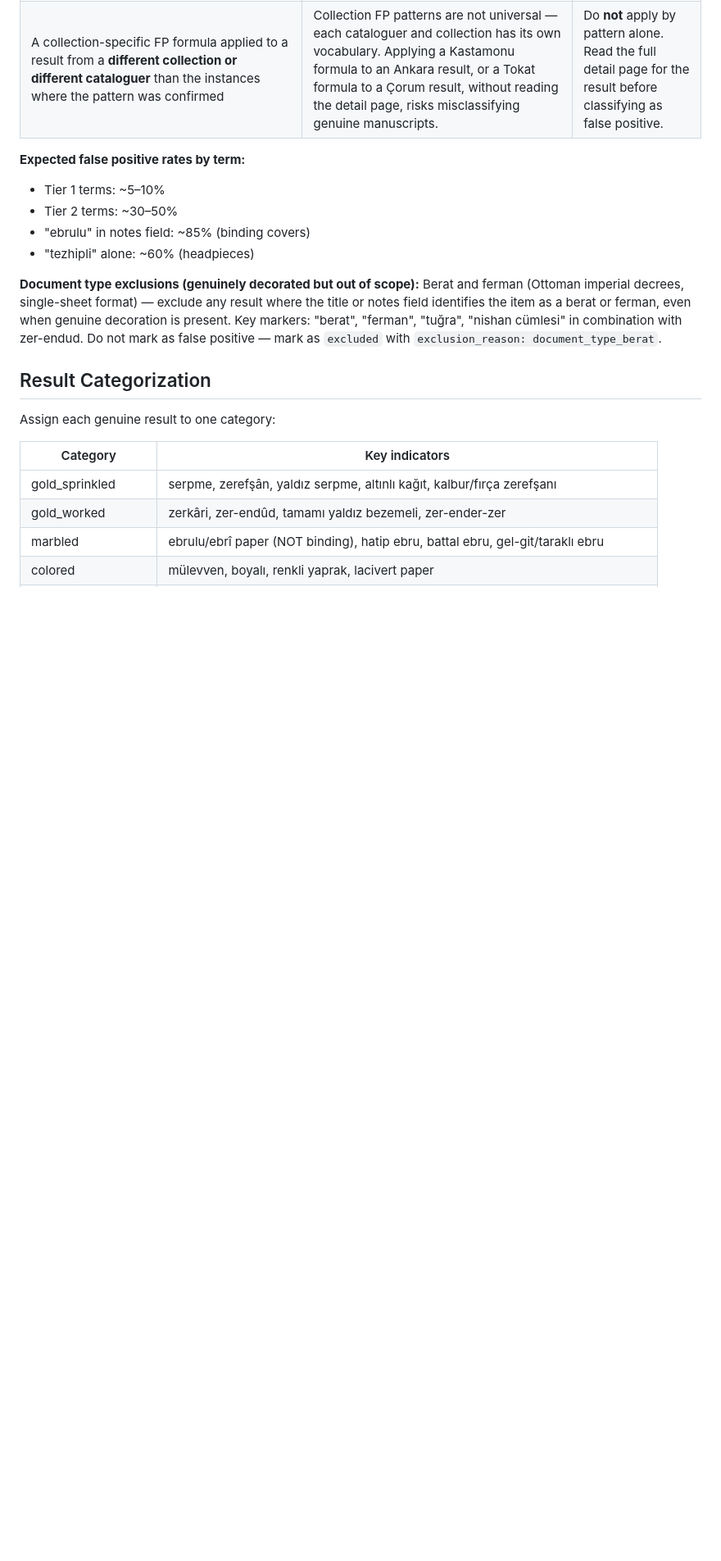
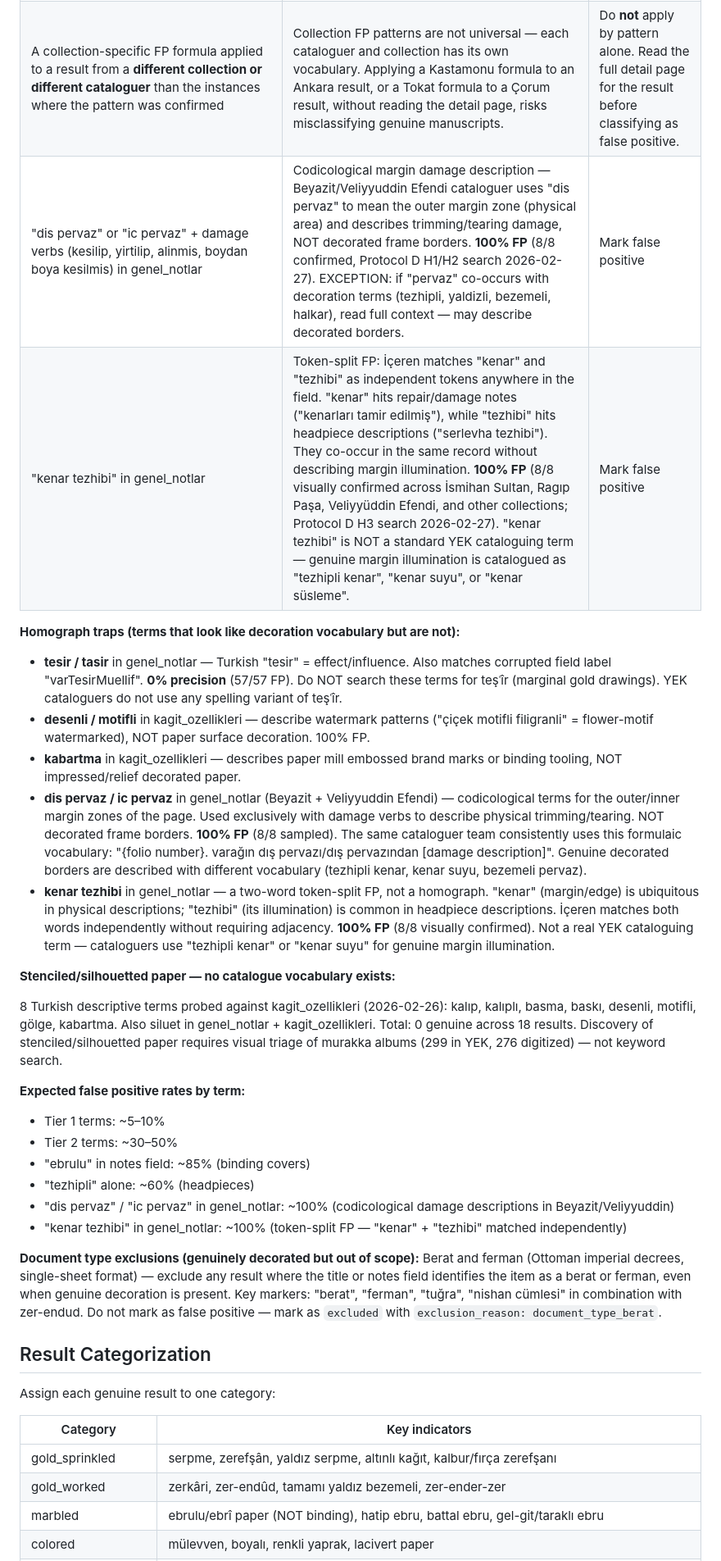
Before and after one commit to koenvdheide/Decorated-Manuscripts, a Markdown page: .claude/skills/yek-playbook.md, the part around one of its changes. Shown at 82% size. Drawn GitHub-style; blank space fills up the shorter version.

```diff
--- a/.claude/skills/yek-playbook.md
+++ b/.claude/skills/yek-playbook.md
@@ -283,6 +283,20 @@ After retrieving results, apply these filters:
 | "satıhı hatip ebrusu kaplı cild" in genel_notlar | Kastamonu Halk Kütüphanesi binding formula: hatip-marbled cover. Sentence always ends with "cild" or "ciltlidir" | Mark false positive |
 | "halkârî" + "şemse/salbek/köşebend/zencirek" + "mesin/mukavva/cilt" in genel_notlar | Tokat İl Halk Kütüphanesi binding formula — halkar decorates binding medallions and borders, NOT page margins. Distinguish from genuine halkar, which is described with sayfa/kenar/derkenar vocabulary rather than cilt vocabulary | Mark false positive |
 | A collection-specific FP formula applied to a result from a **different collection or different cataloguer** than the instances where the pattern was confirmed | Collection FP patterns are not universal — each cataloguer and collection has its own vocabulary. Applying a Kastamonu formula to an Ankara result, or a Tokat formula to a Çorum result, without reading the detail page, risks misclassifying genuine manuscripts. | Do **not** apply by pattern alone. Read the full detail page for the result before classifying as false positive. |
+| "dis pervaz" or "ic pervaz" + damage verbs (kesilip, yirtilip, alinmis, boydan boya kesilmis) in genel_notlar | Codicological margin damage description — Beyazit/Veliyyuddin Efendi cataloguer uses "dis pervaz" to mean the outer margin zone (physical area) and describes trimming/tearing damage, NOT decorated frame borders. **100% FP** (8/8 confirmed, Protocol D H1/H2 search 2026-02-27). EXCEPTION: if "pervaz" co-occurs with decoration terms (tezhipli, yaldizli, bezemeli, halkar), read full context — may describe decorated borders. | Mark false positive |
+| "kenar tezhibi" in genel_notlar | Token-split FP: İçeren matches "kenar" and "tezhibi" as independent tokens anywhere in the field. "kenar" hits repair/damage notes ("kenarları tamir edilmiş"), while "tezhibi" hits headpiece descriptions ("serlevha tezhibi"). They co-occur in the same record without describing margin illumination. **100% FP** (8/8 visually confirmed across İsmihan Sultan, Ragıp Paşa, Veliyyüddin Efendi, and other collections; Protocol D H3 search 2026-02-27). "kenar tezhibi" is NOT a standard YEK cataloguing term — genuine margin illumination is catalogued as "tezhipli kenar", "kenar suyu", or "kenar süsleme". | Mark false positive |
+
+**Homograph traps (terms that look like decoration vocabulary but are not):**
+
+- **tesir / tasir** in genel_notlar — Turkish "tesir" = effect/influence. Also matches corrupted field label "varTesirMuellif". **0% precision** (57/57 FP). Do NOT search these terms for teşʿîr (marginal gold drawings). YEK cataloguers do not use any spelling variant of teşʿîr.
+- **desenli / motifli** in kagit_ozellikleri — describe watermark patterns ("çiçek motifli filigranli" = flower-motif watermarked), NOT paper surface decoration. 100% FP.
+- **kabartma** in kagit_ozellikleri — describes paper mill embossed brand marks or binding tooling, NOT impressed/relief decorated paper.
+- **dis pervaz / ic pervaz** in genel_notlar (Beyazit + Veliyyuddin Efendi) — codicological terms for the outer/inner margin zones of the page. Used exclusively with damage verbs to describe physical trimming/tearing. NOT decorated frame borders. **100% FP** (8/8 sampled). The same cataloguer team consistently uses this formulaic vocabulary: "{folio number}. varağın dış pervazı/dış pervazından [damage description]". Genuine decorated borders are described with different vocabulary (tezhipli kenar, kenar suyu, bezemeli pervaz).
+- **kenar tezhibi** in genel_notlar — a two-word token-split FP, not a homograph. "kenar" (margin/edge) is ubiquitous in physical descriptions; "tezhibi" (its illumination) is common in headpiece descriptions. İçeren matches both words independently without requiring adjacency. **100% FP** (8/8 visually confirmed). Not a real YEK cataloguing term — cataloguers use "tezhipli kenar" or "kenar suyu" for genuine margin illumination.
+
+**Stenciled/silhouetted paper — no catalogue vocabulary exists:**
+
+8 Turkish descriptive terms probed against kagit_ozellikleri (2026-02-26): kalıp, kalıplı, basma, baskı, desenli, motifli, gölge, kabartma. Also siluet in genel_notlar + kagit_ozellikleri. Total: 0 genuine across 18 results. Discovery of stenciled/silhouetted paper requires visual triage of murakka albums (299 in YEK, 276 digitized) — not keyword search.
 
 **Expected false positive rates by term:**
 
@@ -290,6 +304,8 @@ After retrieving results, apply these filters:
 - Tier 2 terms: ~30–50%
 - "ebrulu" in notes field: ~85% (binding covers)
 - "tezhipli" alone: ~60% (headpieces)
+- "dis pervaz" / "ic pervaz" in genel_notlar: ~100% (codicological damage descriptions in Beyazit/Veliyyuddin)
+- "kenar tezhibi" in genel_notlar: ~100% (token-split FP — "kenar" + "tezhibi" matched independently)
 
 **Document type exclusions (genuinely decorated but out of scope):**
 Berat and ferman (Ottoman imperial decrees, single-sheet format) — exclude any result where the title or notes field identifies the item as a berat or ferman, even when genuine decoration is present. Key markers: "berat", "ferman", "tuğra", "nishan cümlesi" in combination with zer-endud. Do not mark as false positive — mark as `excluded` with `exclusion_reason: document_type_berat`.
```
Also changed, not shown: other parts of .claude/skills/yek-playbook.md (+7 -4 lines), .claude/agents/visual-confirmation.md (+34 -21 lines), .claude/agents/yek-search.md (+9 -1 lines).
